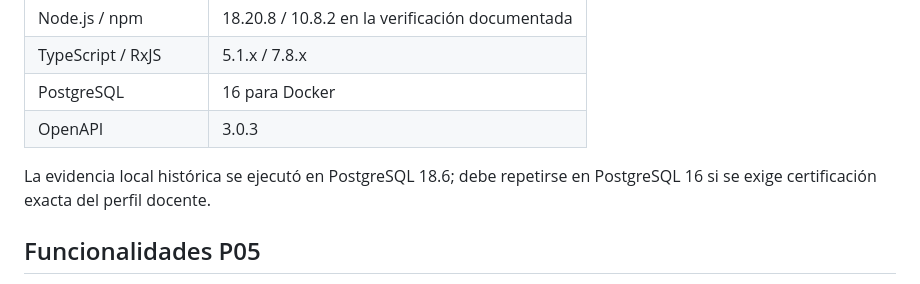
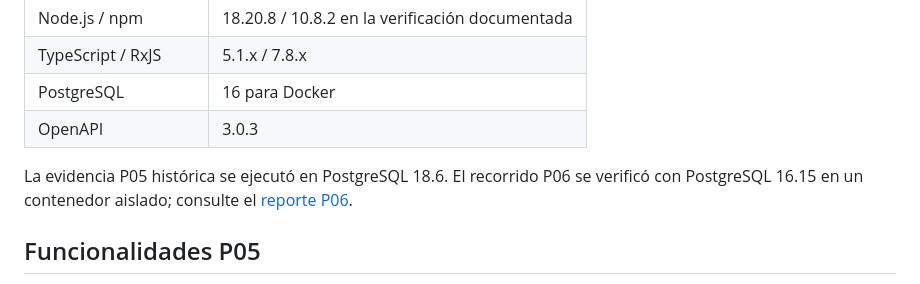
Before and after one commit to JeshuaBenitez/PR06_DSW-E06, a Markdown page: README.md, the part around the change. Drawn GitHub-style.

Commit message:
test(p06): verificar PostgreSQL 16 y desconexion IoT

```diff
--- a/README.md
+++ b/README.md
@@ -34,7 +34,7 @@ Nginx entrega la SPA y reenvía `/api` al backend por la red interna Docker. Spr
 | PostgreSQL | 16 para Docker |
 | OpenAPI | 3.0.3 |
 
-La evidencia local histórica se ejecutó en PostgreSQL 18.6; debe repetirse en PostgreSQL 16 si se exige certificación exacta del perfil docente.
+La evidencia P05 histórica se ejecutó en PostgreSQL 18.6. El recorrido P06 se verificó con PostgreSQL 16.15 en un contenedor aislado; consulte el [reporte P06](docs/P06/P06_EQUIPO_DSW-E06.md).
 
 ## Funcionalidades P05
 
```
Also changed, not shown: docs/P06/P06_EQUIPO_DSW-E06.md (+18 -15 lines), docs/P06/evidencia/P06_EQUIPO_DSW-E06-dashboard.png, docs/P06/evidencia/P06_EQUIPO_DSW-E06-desconectado.png (added), 3 other files.
